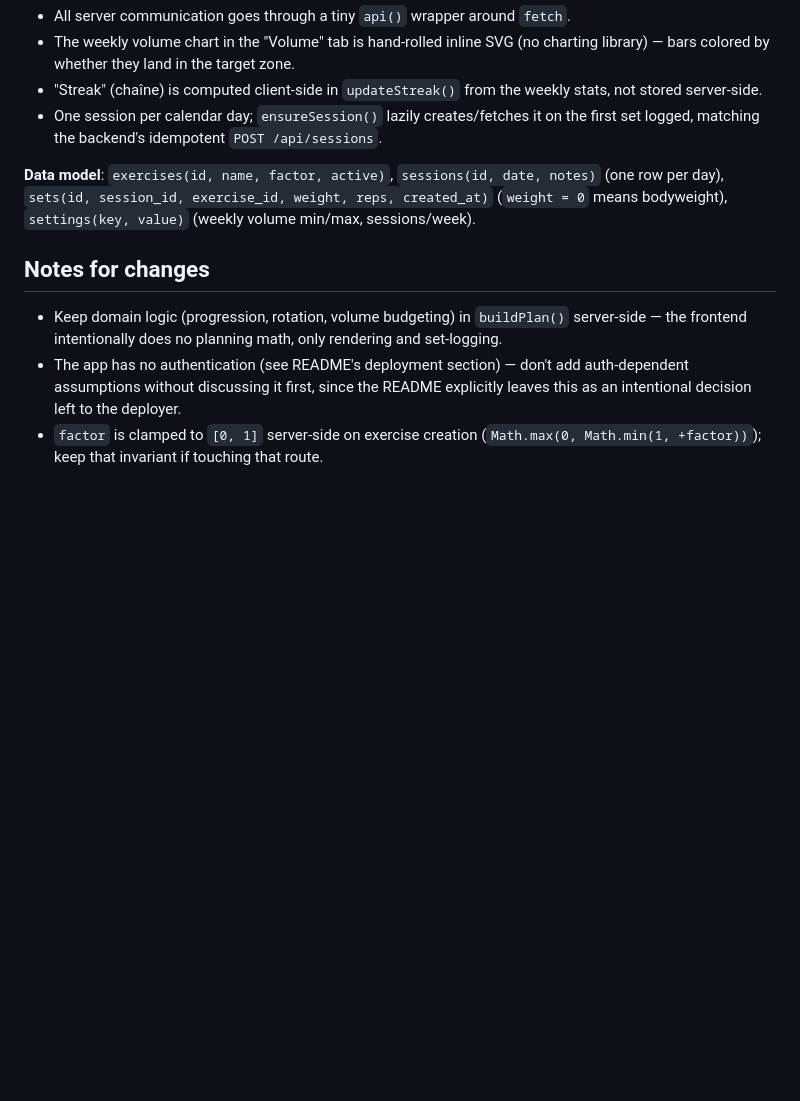
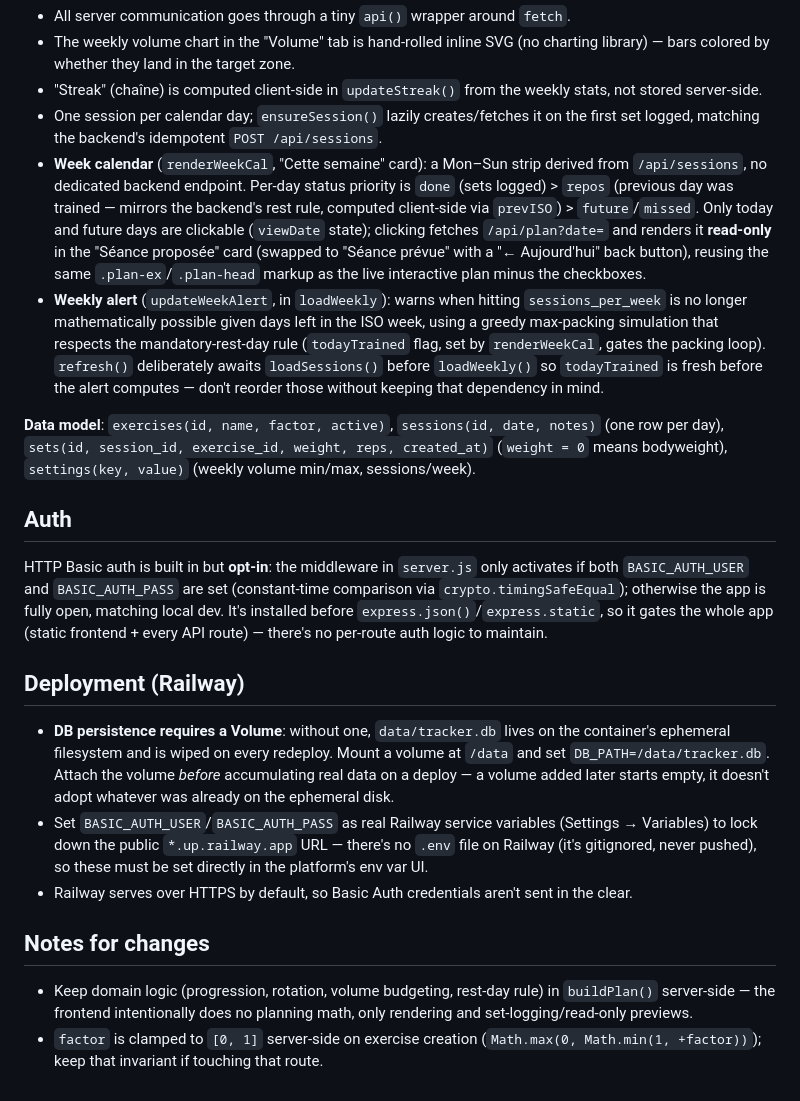
Before and after one commit to guiloc/train, a Markdown page: CLAUDE.md, the part around one of its changes. GitHub-like rendering; blank space fills up the shorter version.

```diff
--- a/CLAUDE.md
+++ b/CLAUDE.md
@@ -37,11 +53,22 @@ The SQLite DB is created automatically at `./data/tracker.db` (override with `DB
 - The weekly volume chart in the "Volume" tab is hand-rolled inline SVG (no charting library) — bars colored by whether they land in the target zone.
 - "Streak" (chaîne) is computed client-side in `updateStreak()` from the weekly stats, not stored server-side.
 - One session per calendar day; `ensureSession()` lazily creates/fetches it on the first set logged, matching the backend's idempotent `POST /api/sessions`.
+- **Week calendar** (`renderWeekCal`, "Cette semaine" card): a Mon–Sun strip derived from `/api/sessions`, no dedicated backend endpoint. Per-day status priority is `done` (sets logged) > `repos` (previous day was trained — mirrors the backend's rest rule, computed client-side via `prevISO`) > `future`/`missed`. Only today and future days are clickable (`viewDate` state); clicking fetches `/api/plan?date=` and renders it **read-only** in the "Séance proposée" card (swapped to "Séance prévue" with a "← Aujourd'hui" back button), reusing the same `.plan-ex`/`.plan-head` markup as the live interactive plan minus the checkboxes.
+- **Weekly alert** (`updateWeekAlert`, in `loadWeekly`): warns when hitting `sessions_per_week` is no longer mathematically possible given days left in the ISO week, using a greedy max-packing simulation that respects the mandatory-rest-day rule (`todayTrained` flag, set by `renderWeekCal`, gates the packing loop). `refresh()` deliberately awaits `loadSessions()` before `loadWeekly()` so `todayTrained` is fresh before the alert computes — don't reorder those without keeping that dependency in mind.
 
 **Data model**: `exercises(id, name, factor, active)`, `sessions(id, date, notes)` (one row per day), `sets(id, session_id, exercise_id, weight, reps, created_at)` (`weight = 0` means bodyweight), `settings(key, value)` (weekly volume min/max, sessions/week).
 
+## Auth
+
+HTTP Basic auth is built in but **opt-in**: the middleware in `server.js` only activates if both `BASIC_AUTH_USER` and `BASIC_AUTH_PASS` are set (constant-time comparison via `crypto.timingSafeEqual`); otherwise the app is fully open, matching local dev. It's installed before `express.json()`/`express.static`, so it gates the whole app (static frontend + every API route) — there's no per-route auth logic to maintain.
+
+## Deployment (Railway)
+
+- **DB persistence requires a Volume**: without one, `data/tracker.db` lives on the container's ephemeral filesystem and is wiped on every redeploy. Mount a volume at `/data` and set `DB_PATH=/data/tracker.db`. Attach the volume *before* accumulating real data on a deploy — a volume added later starts empty, it doesn't adopt whatever was already on the ephemeral disk.
+- Set `BASIC_AUTH_USER`/`BASIC_AUTH_PASS` as real Railway service variables (Settings → Variables) to lock down the public `*.up.railway.app` URL — there's no `.env` file on Railway (it's gitignored, never pushed), so these must be set directly in the platform's env var UI.
+- Railway serves over HTTPS by default, so Basic Auth credentials aren't sent in the clear.
+
 ## Notes for changes
 
-- Keep domain logic (progression, rotation, volume budgeting) in `buildPlan()` server-side — the frontend intentionally does no planning math, only rendering and set-logging.
-- The app has no authentication (see README's deployment section) — don't add auth-dependent assumptions without discussing it first, since the README explicitly leaves this as an intentional decision left to the deployer.
+- Keep domain logic (progression, rotation, volume budgeting, rest-day rule) in `buildPlan()` server-side — the frontend intentionally does no planning math, only rendering and set-logging/read-only previews.
 - `factor` is clamped to `[0, 1]` server-side on exercise creation (`Math.max(0, Math.min(1, +factor))`); keep that invariant if touching that route.
```
Also changed, not shown: other parts of CLAUDE.md (+18 -2 lines).
